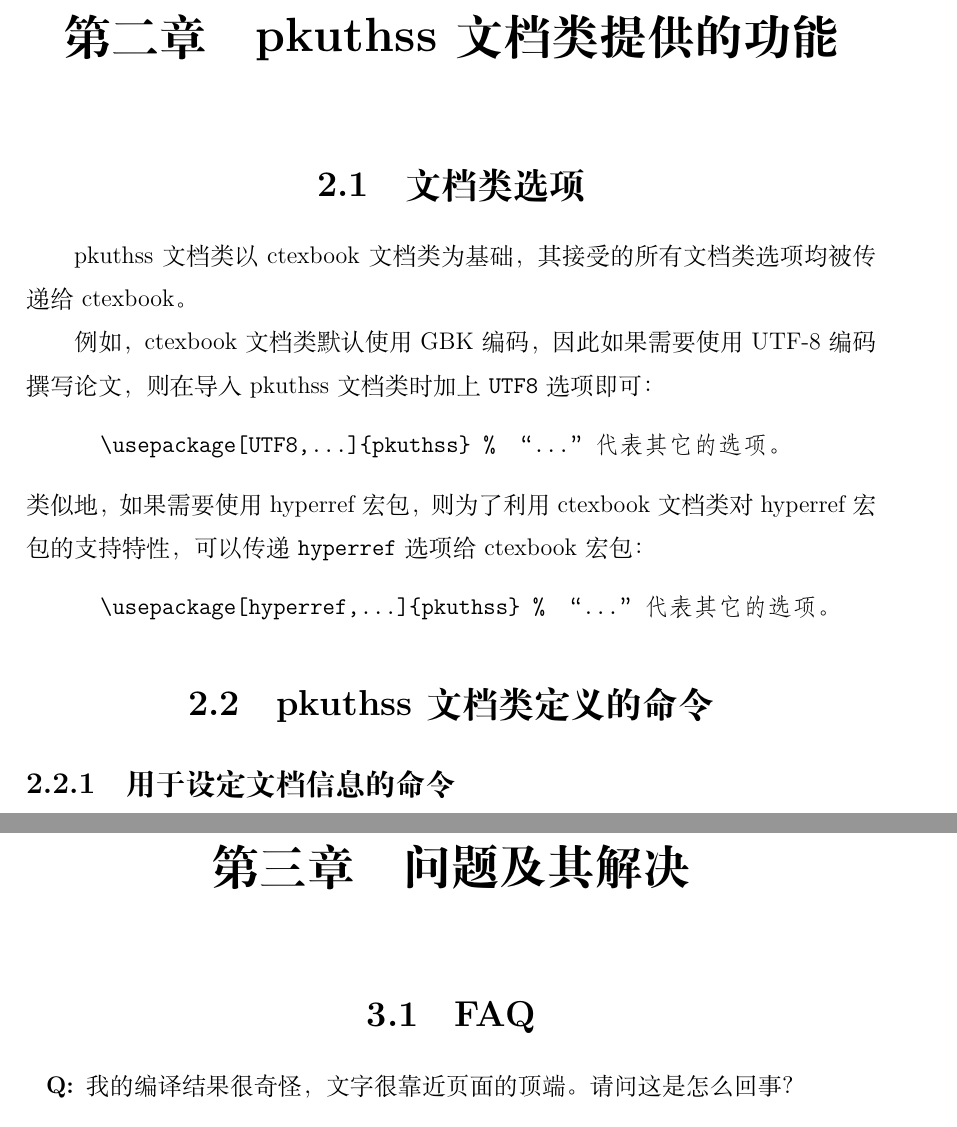
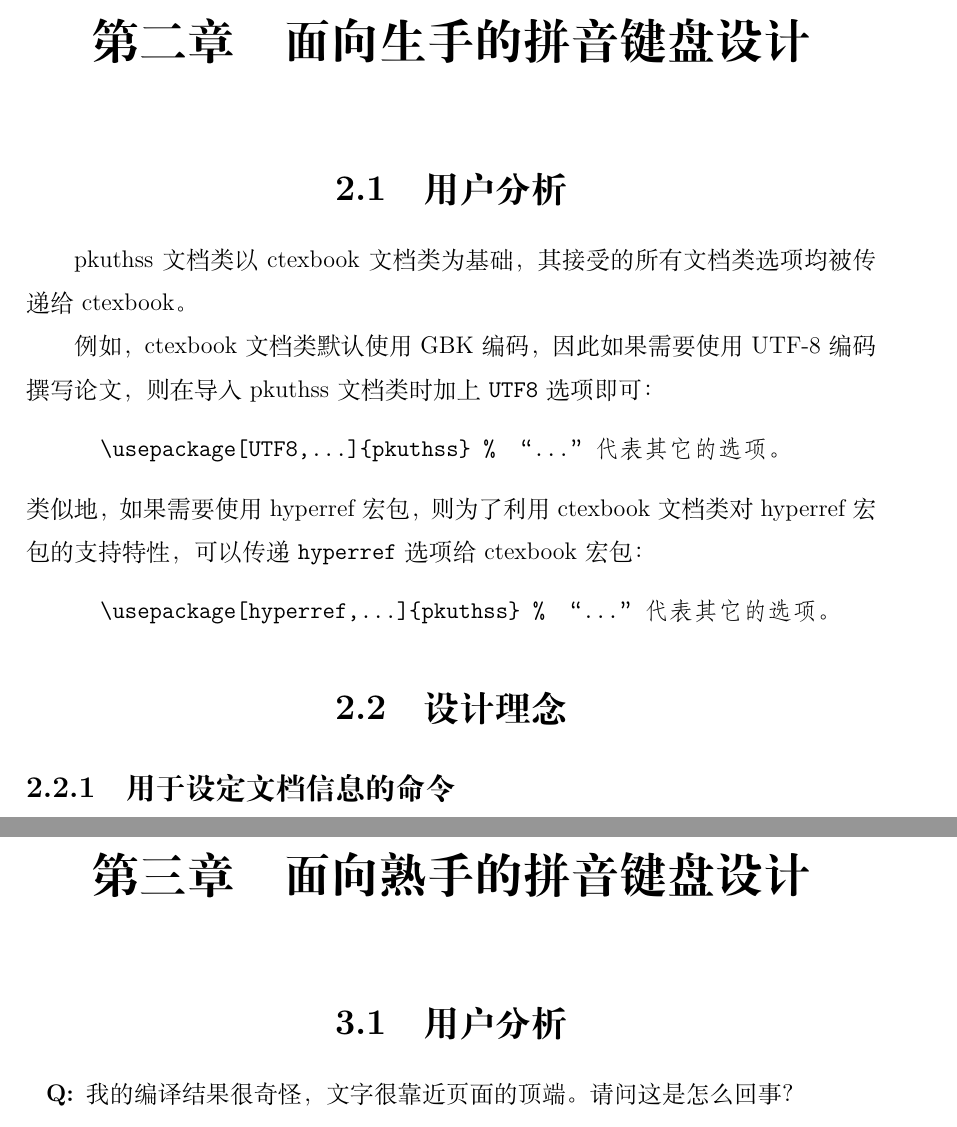
Before and after one commit to Hacker-YHJ/Graduate-Paper, a LaTeX thesis (sample.tex, which reads chap/chap2.tex, chap/chap3.tex): two parts of pages 15 and 19 of 31, joined at a grey line, cut at the place of the change. Compiled offline with XeLaTeX; a LaTeX package or settings file that is missing is left out.

Commit message:
finish outline

```diff
--- a/chap/chap2.tex
+++ b/chap/chap2.tex
@@ -1,5 +1,5 @@
-\chapter{pkuthss~文档类提供的功能}
-	\section{文档类选项}
+\chapter{面向生手的拼音键盘设计}
+	\section{用户分析}
 
 	pkuthss~文档类以~ctexbook~文档类为基础，
 	其接受的所有文档类选项均被传递给~ctexbook。
@@ -17,7 +17,7 @@
       \usepackage[hyperref,...]{pkuthss} % “...”代表其它的选项。
 \end{verbatim}
 
-	\section{pkuthss~文档类定义的命令}
+	\section{设计理念}
 		\subsection{用于设定文档信息的命令}
 
 		这一类命令的语法是
--- a/chap/chap3.tex
+++ b/chap/chap3.tex
@@ -1,5 +1,5 @@
-\chapter{问题及其解决}
-	\section{FAQ\label{sec:faq}}
+\chapter{面向熟手的拼音键盘设计}
+	\section{用户分析}
 	\begin{enumerate}
 		\item[\textbf{Q:}]
 		我的编译结果很奇怪，文字很靠近页面的顶端。请问这是怎么回事？
```
Also changed, not shown: chap/chap1.tex (+3 -3 lines), chap/chap4.tex (+1 -1 lines), chap/chap2.tex (2 more changed lines), chap/chap3.tex (4 more changed lines).
